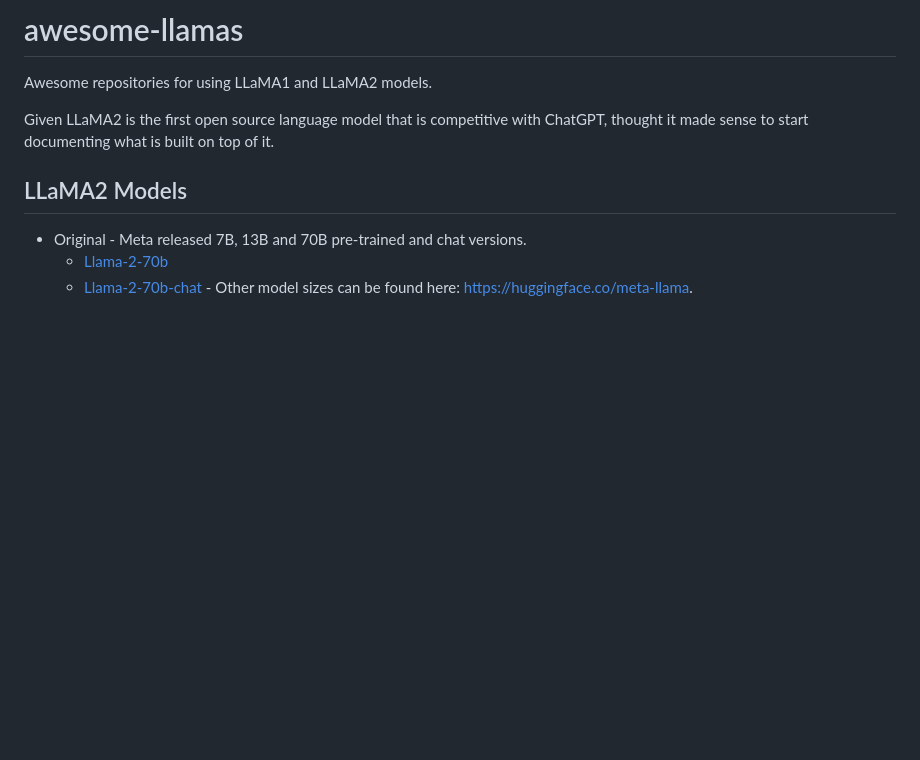
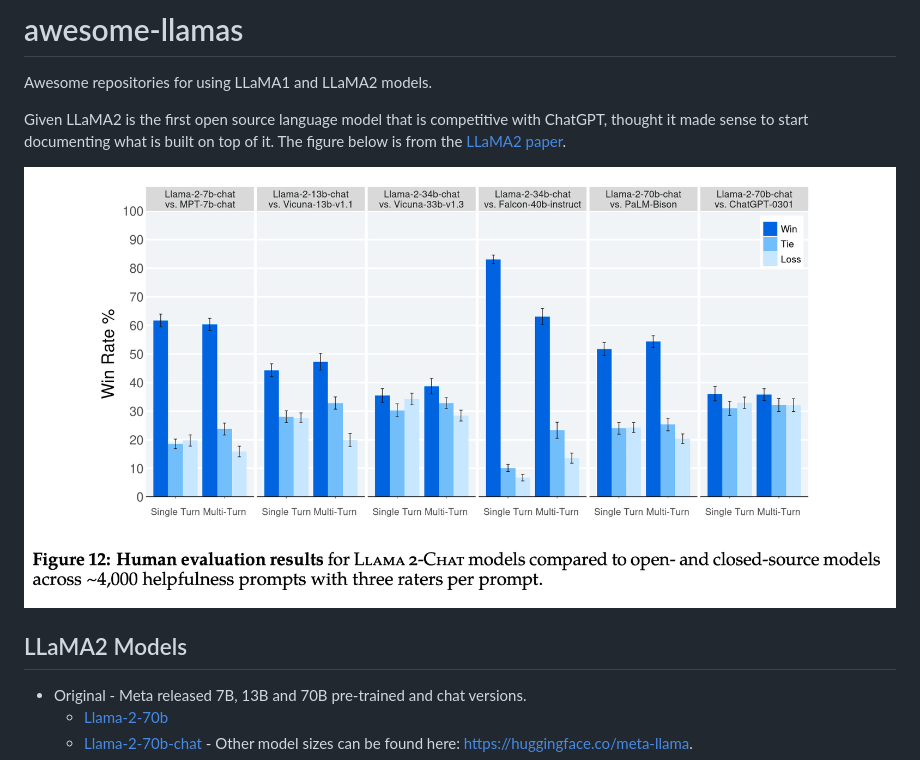
Before and after one commit to lawwu/awesome-llamas, a Markdown page: README.md, the part around the change. Rendered like a GitHub page; pictures changed too: figure12_human_eval_all.png (added); blank space fills up the shorter version.

Commit message:
add evaluation figure

```diff
--- a/README.md
+++ b/README.md
@@ -2,7 +2,9 @@
 
 Awesome repositories for using LLaMA1 and LLaMA2 models.
 
-Given LLaMA2 is the first open source language model that is competitive with ChatGPT, thought it made sense to start documenting what is built on top of it.
+Given LLaMA2 is the first open source language model that is competitive with ChatGPT, thought it made sense to start documenting what is built on top of it. The figure below is from the [LLaMA2 paper](https://arxiv.org/pdf/2307.09288.pdf).
+
+![LLaMA2 Evaluation Results](./figure12_human_eval_all.png)
 
 ## LLaMA2 Models
 - Original - Meta released 7B, 13B and 70B pre-trained and chat versions.
```
